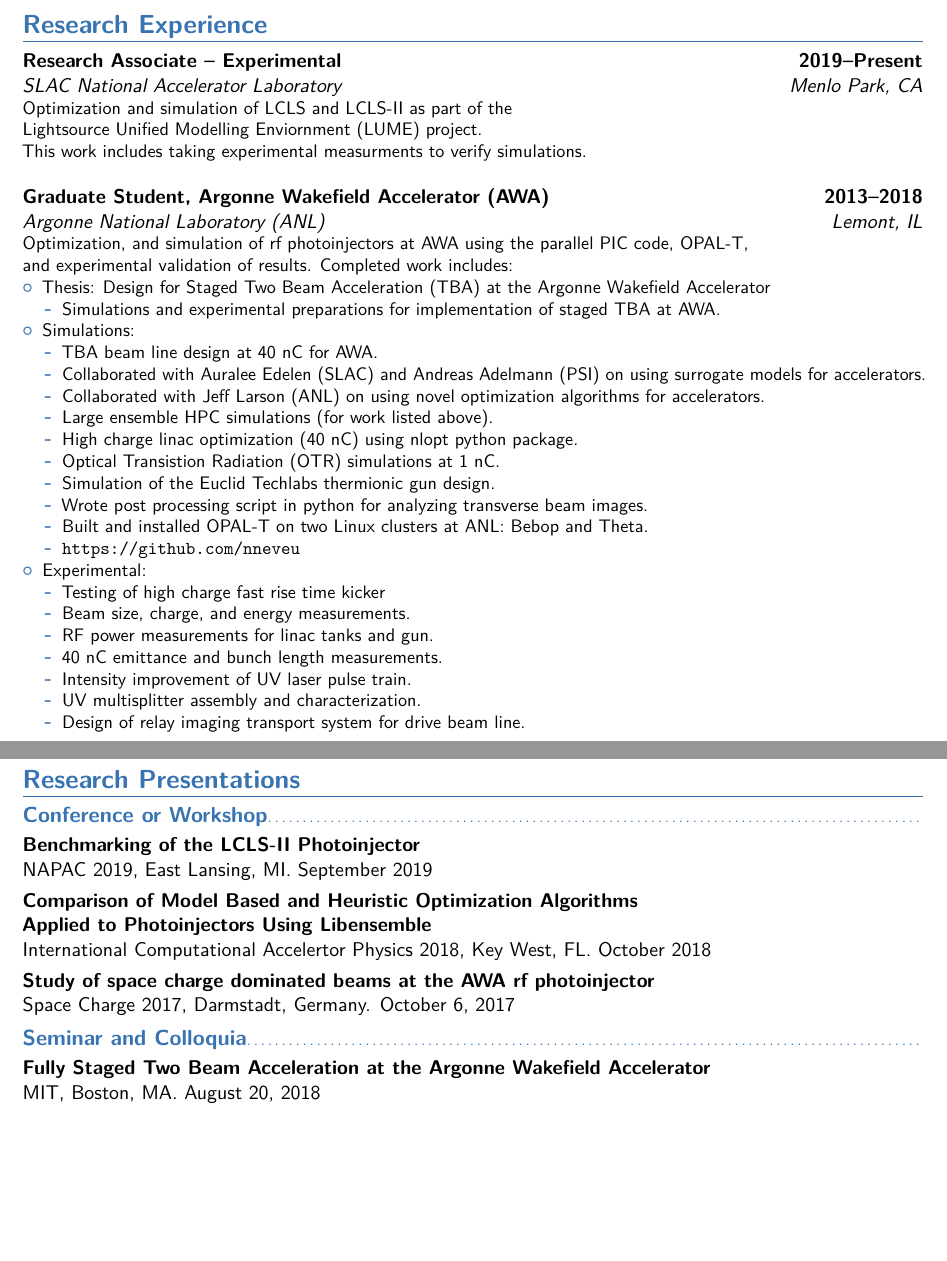
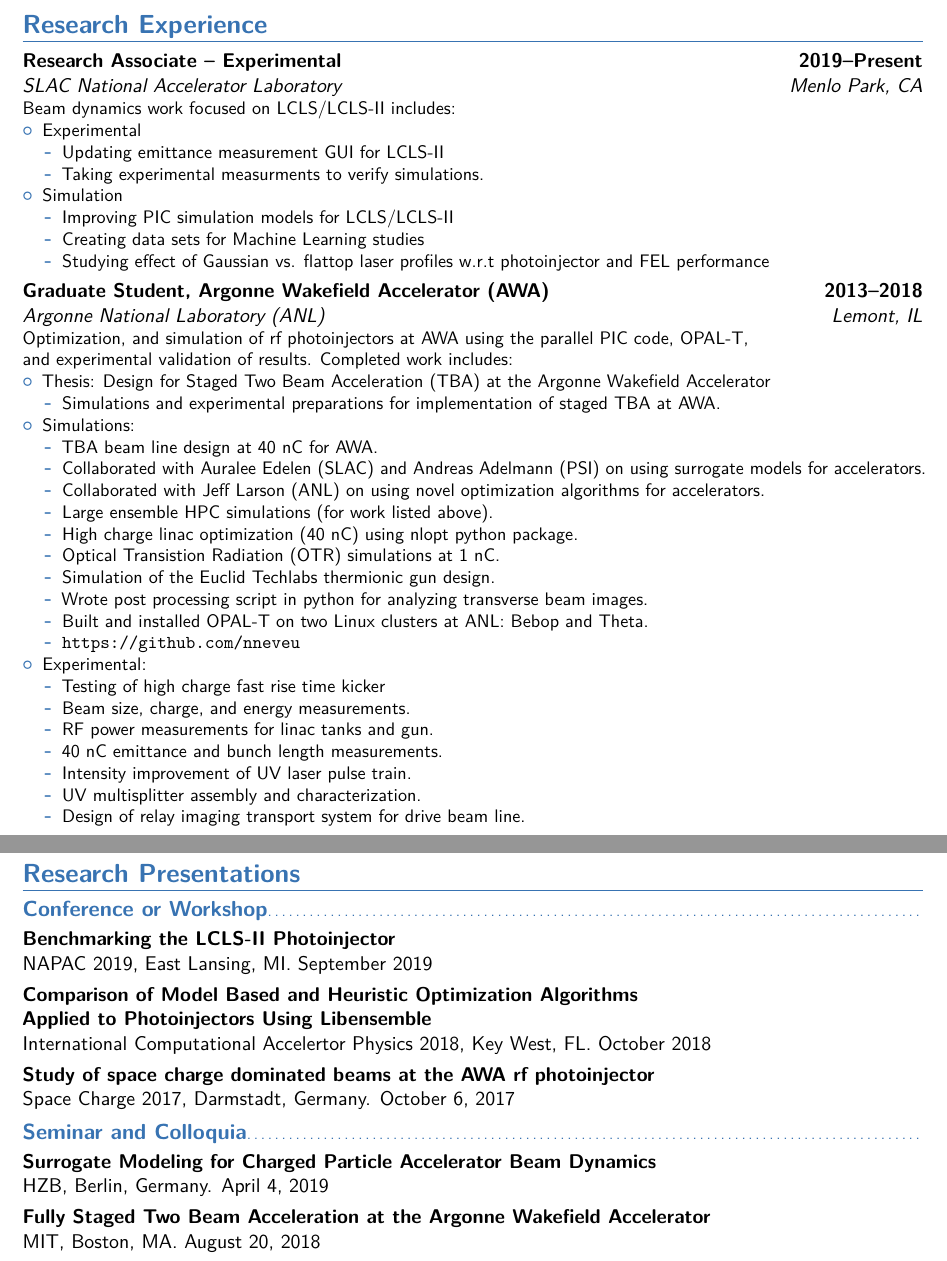
Before and after one commit to nneveu/nneveu_cv, a LaTeX CV (NeveuNicole_CV.tex): two parts of pages 1 and 4 of 5 before the commit and two parts of pages 1 and 3 of 5 after it, joined at a grey line, cut so that both start at the same text, the shorter picture padded with empty space. Compiled offline with pdfLaTeX.

```diff
--- a/NeveuNicole_CV.tex
+++ b/NeveuNicole_CV.tex
@@ -29,8 +29,8 @@
 
 % bibliography with mutiple entries
 \usepackage[resetlabels,labeled]{multibib}
+\newcites{art}{Journal}
 \newcites{inprog}{Publications in Preparation}
-\newcites{art}{Peer Reviewed Journal}
 \newcites{refproc}{Refereed Proceedings}
 \newcites{proc}{Proceedings}
 
@@ -78,10 +78,21 @@
 
 \section{Research Experience}
 \cventry{Menlo Park, CA}{SLAC National Accelerator Laboratory}{Research Associate -- Experimental}{2019--Present}{}{
-Optimization and simulation of LCLS and LCLS-II as part of the \newline
-Lightsource Unified Modelling Enviornment (LUME) project. \newline
-This work includes taking experimental measurments to verify simulations.
-\newline}
+Beam dynamics work focused on LCLS/LCLS-II includes:
+\begin{itemize}
+	\item Experimental
+	\begin{itemize}
+		\item Updating emittance measurement GUI for LCLS-II
+		\item Taking experimental measurments to verify simulations.
+	\end{itemize}
+	\item Simulation
+	\begin{itemize}
+		\item Improving PIC simulation models for LCLS/LCLS-II
+		\item Creating data sets for Machine Learning studies
+		\item Studying effect of Gaussian vs. flattop laser profiles w.r.t photoinjector and FEL performance
+	\end{itemize}
+\end{itemize}
+}
 
 
 \cventry{Lemont, IL}{Argonne National Laboratory (ANL)}{Graduate Student, Argonne Wakefield Accelerator (AWA)}{2013--2018}{}{
@@ -117,6 +128,8 @@
 	\end{itemize}
 \end{itemize}
 }
+
+\newpage
 \section{Publications}
 % Publications from a BibTeX file without multibib
 %  for numerical labels: \renewcommand{\bibliographyitemlabel}{\@biblabel{\arabic{enumiv}}}% CONSIDER MERGING WITH PREAMBLE PART
@@ -145,7 +158,7 @@
 
 \section{Research Presentations}
 \subsection{Conference or Workshop} %Workshops, Symposium
-\textbf{Benchmarking of the LCLS-II Photoinjector}\newline
+\textbf{Benchmarking the LCLS-II Photoinjector}\newline
 NAPAC 2019, East Lansing, MI. September 2019
 \vspace{0.3em}
 
@@ -159,6 +172,11 @@
 
 \subsection{Seminar and Colloquia}
 %\subsection{Other Talks}
+\textbf{Surrogate Modeling for Charged Particle Accelerator Beam Dynamics}\newline
+HZB, Berlin, Germany. April 4, 2019
+\vspace{0.3em}
+
+
 \textbf{Fully Staged Two Beam Acceleration at the Argonne Wakefield Accelerator}\newline
 MIT, Boston, MA. August 20, 2018
 \vspace{0.3em}
@@ -186,4 +204,5 @@
 \textbf{Two Beam Acceleration at the Argonne Wakefield Accelerator}\newline
 Center for Accelerator and Particle Physics, IIT (CAPP), Chicago, IL. April 28, 2016
 
+\newpage
 \section{Awards}
```
Also changed, not shown: cvparts/inprog.bib (+17 -17 lines), NeveuNicole_CV.tex (8 more changed lines).
